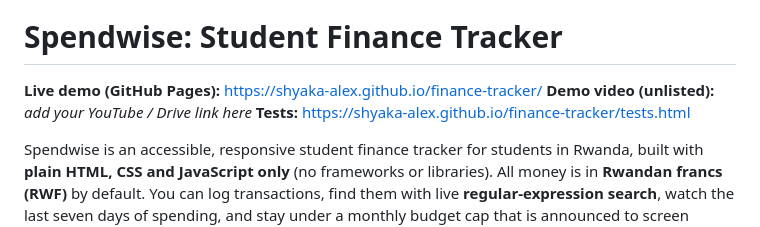
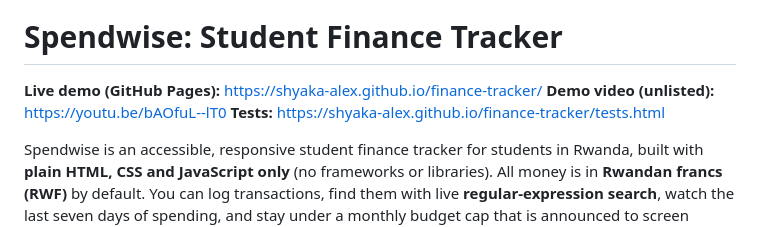
Before and after one commit to shyaka-alex/finance-tracker, a Markdown page: README.md, the part around the change. Rendered like a GitHub page.

Commit message:
docs: add demo video link

```diff
--- a/README.md
+++ b/README.md
@@ -5,7 +5,7 @@
 # Spendwise: Student Finance Tracker
 
 **Live demo (GitHub Pages):** https://shyaka-alex.github.io/finance-tracker/
-**Demo video (unlisted):** _add your YouTube / Drive link here_
+**Demo video (unlisted):** https://youtu.be/bAOfuL--lT0
 **Tests:** https://shyaka-alex.github.io/finance-tracker/tests.html
 
 Spendwise is an accessible, responsive student finance tracker for students in Rwanda, built with **plain HTML, CSS and JavaScript only** (no frameworks or libraries). All money is in **Rwandan francs (RWF)** by default. You can log transactions, find them with live **regular-expression search**, watch the last seven days of spending, and stay under a monthly budget cap that is announced to screen reader users.
```
Also changed, not shown: docs/design.md (+1 -1 lines).
